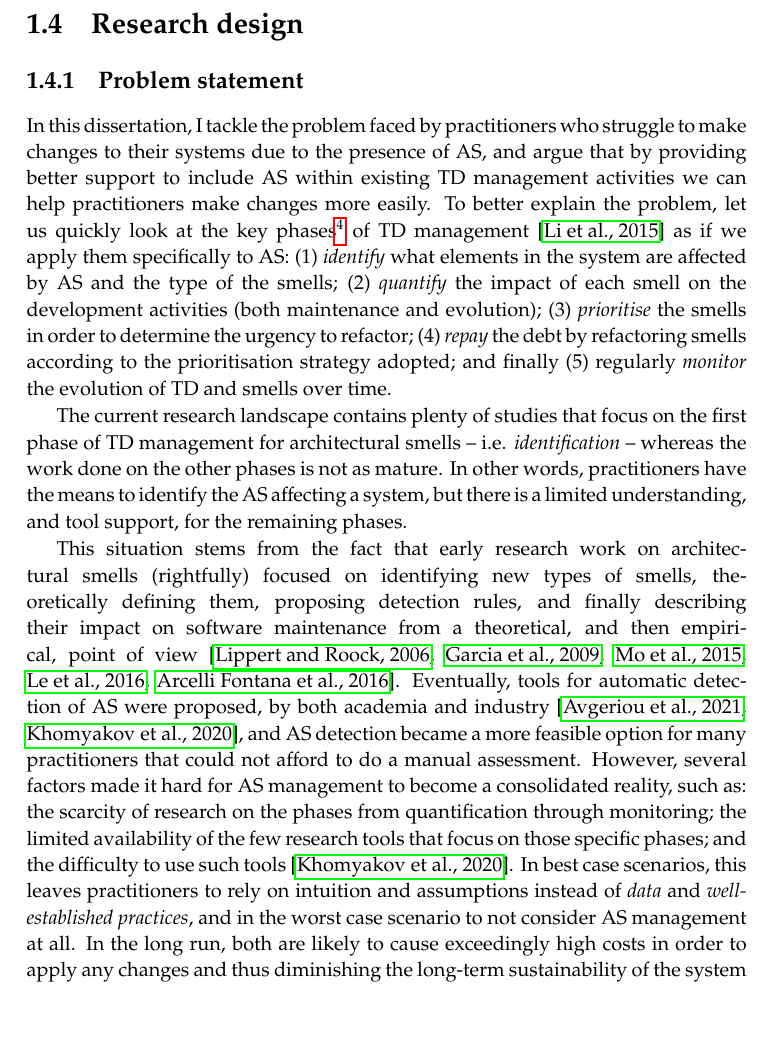
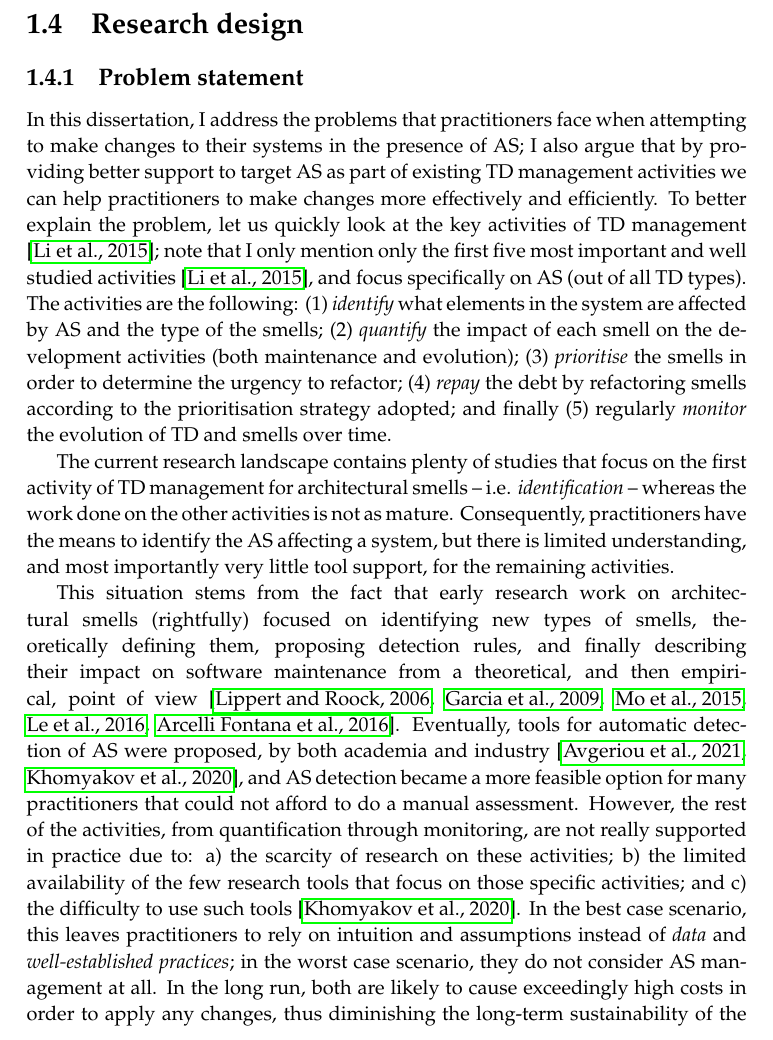
Before and after one commit to darius-sas/phd-dissertation, a LaTeX thesis (thesis.tex, which reads c1-intro.tex): part of page 33 of 288, cut so that both start at the same text. Compiled offline with pdfLaTeX.

Commit message:
Updates from Overleaf

```diff
--- a/c1-intro.tex
+++ b/c1-intro.tex
@@ -100,15 +100,15 @@ As part of the SDK4ED project, I also contributed to the open source version of
 
 \section{Research design}\label{sec:intro:research-design}
 \subsection{Problem statement}\label{sec:intro:problem-statement}
-In this dissertation, I tackle the problem faced by practitioners who struggle to make changes to their systems due to the presence of AS, and argue that by providing better support to include AS within existing TD management activities we can help practitioners make changes more easily. %practitioners face when including architectural smells as part of their TD management activities.
-To better explain the problem, let us quickly look at the key phases\footnote{Note that I do not mention all phases in this summary.} of TD management \cite{Li2015} as if we apply them specifically to AS: (1) \emph{identify} what elements in the system are affected by AS and the type of the smells; (2) \emph{quantify} the impact of each smell on the development activities (both maintenance and evolution); (3) \emph{prioritise} the smells in order to determine the urgency to refactor; (4) \emph{repay} the debt by refactoring smells according to the prioritisation strategy adopted; and finally (5) regularly \emph{monitor} the evolution of TD and smells over time.
+In this dissertation, I address the problems that practitioners face when attempting to make changes to their systems in the presence of AS; I also argue that by providing better support to target AS as part of existing TD management activities we can help practitioners to make changes more effectively and efficiently.
+To better explain the problem, let us quickly look at the key activities of TD management \cite{Li2015}; note that I only mention only the first five most important and well studied activities \cite{Li2015}, and focus specifically on AS (out of all TD types).
+The activities are the following: (1) \emph{identify} what elements in the system are affected by AS and the type of the smells; (2) \emph{quantify} the impact of each smell on the development activities (both maintenance and evolution); (3) \emph{prioritise} the smells in order to determine the urgency to refactor; (4) \emph{repay} the debt by refactoring smells according to the prioritisation strategy adopted; and finally (5) regularly \emph{monitor} the evolution of TD and smells over time.
 
-The current research landscape contains plenty of studies that focus on the first phase of TD management for architectural smells -- i.e.  \emph{identification} -- whereas the work done on the other phases is not as mature.
-In other words, practitioners have the means to identify the AS affecting a system, but there is a limited understanding, and tool support, for the remaining phases.
+The current research landscape contains plenty of studies that focus on the first activity of TD management for architectural smells -- i.e.  \emph{identification} -- whereas the work done on the other activities is not as mature.
+Consequently, practitioners have the means to identify the AS affecting a system, but there is limited understanding, and most importantly very little tool support, for the remaining activities.
 
 This situation stems from the fact that early research work on architectural smells (rightfully) focused on identifying new types of smells, theoretically defining them, proposing detection rules, and finally describing their impact on software maintenance from a theoretical, and then empirical, point of view \cite{Lippert2006,Garcia2009,Mo2015,Le2016,Arcelli2016}.
 Eventually, tools for automatic detection of AS were proposed, by both academia and industry \cite{Avgeriou2021,Khomyakov2020}, and AS detection became a more feasible option for many practitioners that could not afford to do a manual assessment.
-However, several factors made it hard for AS management to become a consolidated reality, such as: the scarcity of research on the phases from quantification through monitoring; the limited availability of the few research tools that focus on those specific phases; and the difficulty to use such tools \cite{Khomyakov2020}.
-In best case scenarios, this leaves practitioners to rely on intuition and assumptions instead of \emph{data} and \emph{well-established practices}, and in the worst case scenario to not consider AS management at all.
-In the long run, both are likely to cause exceedingly high costs in order to apply any changes and thus diminishing the long-term sustainability of the system \cite{Winters2020}.
-Eventually, it becomes more convenient to rewrite the whole project \cite{Lehman1979}, or rely on a third party solution (which, in some cases, may not even be an option).
+However, the rest of the activities, from quantification through monitoring, are not really supported in practice due to: a) the scarcity of research on these activities; b) the limited availability of the few research tools that focus on those specific activities; and c) the difficulty to use such tools \cite{Khomyakov2020}.
+In the best case scenario, this leaves practitioners to rely on intuition and assumptions instead of \emph{data} and \emph{well-established practices}; in the worst case scenario, they do not consider AS management at all.
+In the long run, both are likely to cause exceedingly high costs in order to apply any changes, thus diminishing the long-term sustainability of the system \cite{Winters2020}.
```
Also changed, not shown: acknowledgements.tex (+6 -0 lines), c1-intro.tex (3 more changed lines).
